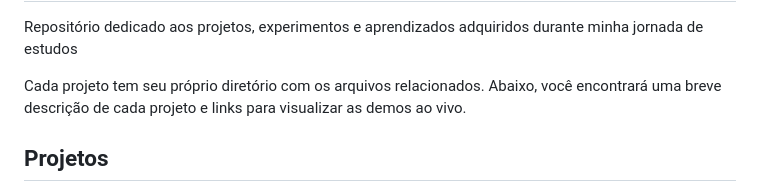
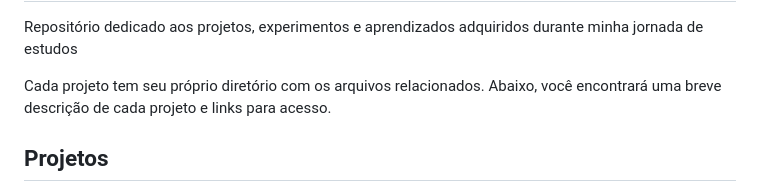
Before and after one commit to Levyherc/Estudos, a Markdown page: README.md, the part around the change. Drawn GitHub-style.

Commit message:
Update README.md
Ajustando README.md

```diff
--- a/README.md
+++ b/README.md
@@ -1,7 +1,7 @@
 <h2><strong>Estudos</strong></h2>
 
 <p>Repositório dedicado aos projetos, experimentos e aprendizados adquiridos durante minha jornada de estudos<p>
-<p>Cada projeto tem seu próprio diretório com os arquivos relacionados. Abaixo, você encontrará uma breve descrição de cada projeto e links para visualizar as demos ao vivo.</p>
+<p>Cada projeto tem seu próprio diretório com os arquivos relacionados. Abaixo, você encontrará uma breve descrição de cada projeto e links para acesso.</p>
 
 <h2><strong>Projetos</strong></h2>
 
```
